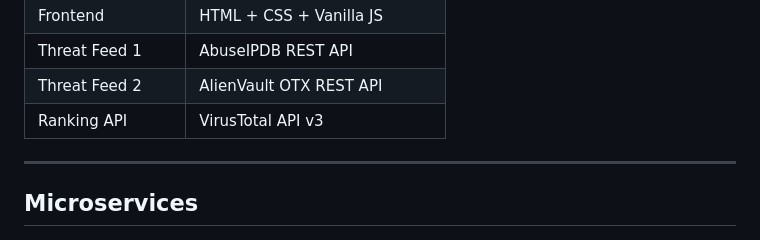
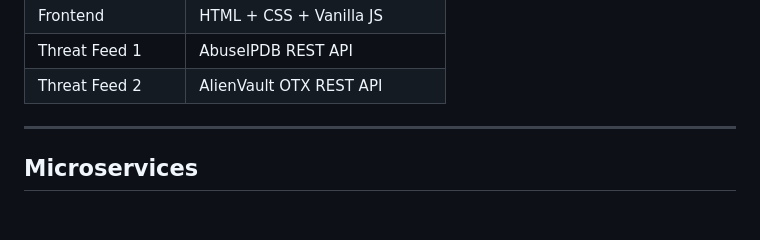
Before and after one commit to SaniaSaeed2/threat-intel-platform, a Markdown page: README.md, the part around the change. Drawn GitHub-style.

```diff
--- a/README.md
+++ b/README.md
@@ -77,7 +77,7 @@ Eureka Service Registry (:8761)
 | Frontend | HTML + CSS + Vanilla JS |
 | Threat Feed 1 | AbuseIPDB REST API |
 | Threat Feed 2 | AlienVault OTX REST API |
-| Ranking API | VirusTotal API v3 |
+
 
 ---
 
```
